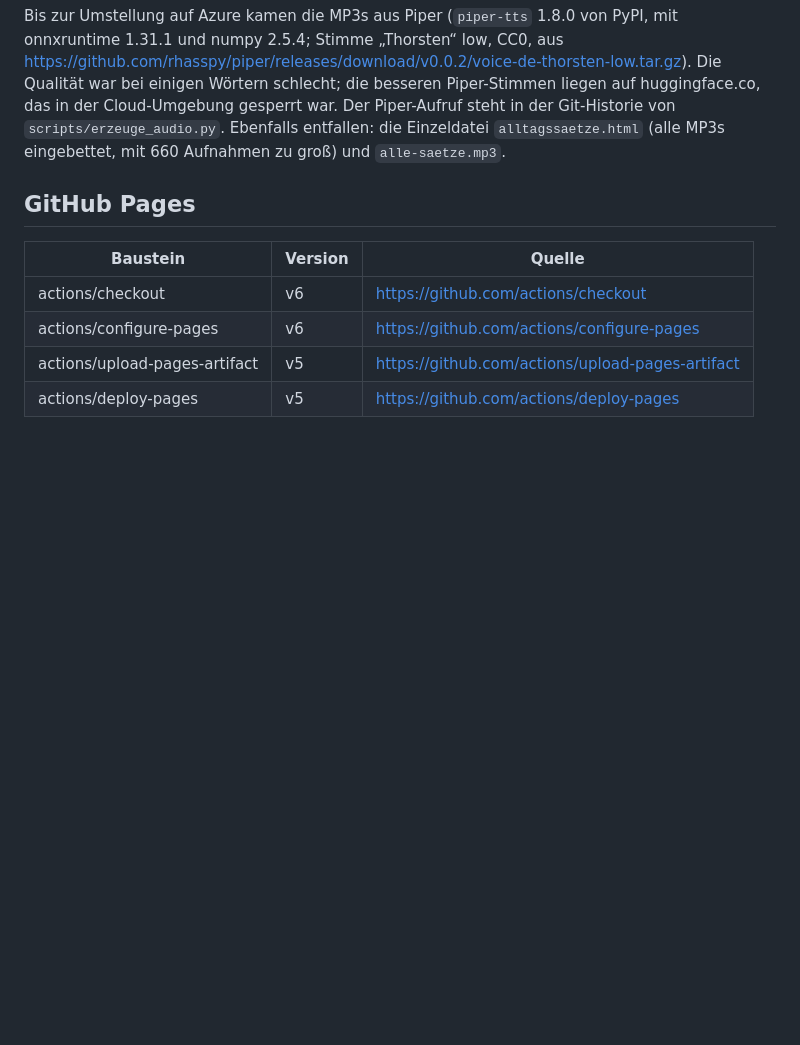
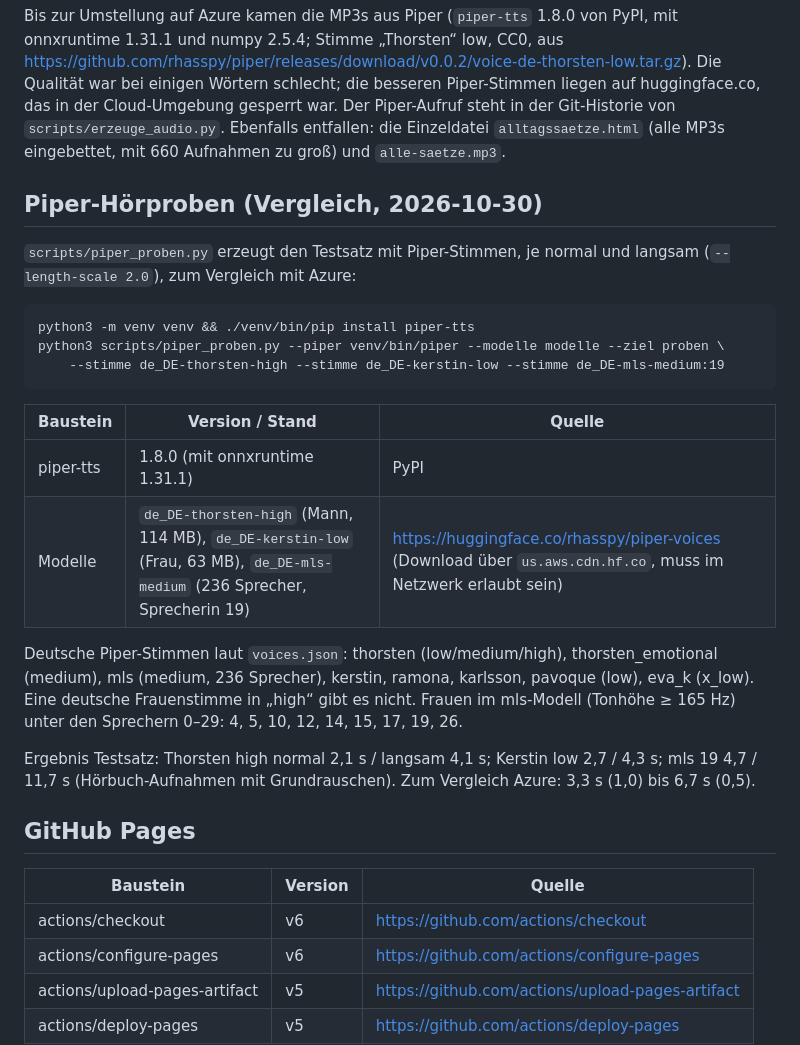
Before and after one commit to tvanekeris/wortwaerts, a Markdown page: docs/werkzeuge.md, the part around the change. Rendered like a GitHub page; blank space fills up the shorter version.

Commit message:
Doku: Piper-Hörproben (Thorsten high, Kerstin low, mls medium)
Co-Authored-By: Claude Opus 5.5 <noreply@anthropic.com>
Claude-Session: https://claude.ai/code/session_01Mk7wSC2ae2zUjLfKCyk4Cq

````diff
--- a/docs/werkzeuge.md
+++ b/docs/werkzeuge.md
@@ -79,6 +79,30 @@ Git-Historie von `scripts/erzeuge_audio.py`. Ebenfalls entfallen: die Einzeldate
 `alltagssaetze.html` (alle MP3s eingebettet, mit 660 Aufnahmen zu groß) und
 `alle-saetze.mp3`.
 
+## Piper-Hörproben (Vergleich, 2026-10-30)
+
+`scripts/piper_proben.py` erzeugt den Testsatz mit Piper-Stimmen, je normal und langsam
+(`--length-scale 2.0`), zum Vergleich mit Azure:
+```
+python3 -m venv venv && ./venv/bin/pip install piper-tts
+python3 scripts/piper_proben.py --piper venv/bin/piper --modelle modelle --ziel proben \
+    --stimme de_DE-thorsten-high --stimme de_DE-kerstin-low --stimme de_DE-mls-medium:19
+```
+
+| Baustein | Version / Stand | Quelle |
+|----------|-----------------|--------|
+| piper-tts | 1.8.0 (mit onnxruntime 1.31.1) | PyPI |
+| Modelle | `de_DE-thorsten-high` (Mann, 114 MB), `de_DE-kerstin-low` (Frau, 63 MB), `de_DE-mls-medium` (236 Sprecher, Sprecherin 19) | https://huggingface.co/rhasspy/piper-voices (Download über `us.aws.cdn.hf.co`, muss im Netzwerk erlaubt sein) |
+
+Deutsche Piper-Stimmen laut `voices.json`: thorsten (low/medium/high), thorsten_emotional
+(medium), mls (medium, 236 Sprecher), kerstin, ramona, karlsson, pavoque (low), eva_k (x_low).
+Eine deutsche Frauenstimme in „high“ gibt es nicht. Frauen im mls-Modell (Tonhöhe ≥ 165 Hz)
+unter den Sprechern 0–29: 4, 5, 10, 12, 14, 15, 17, 19, 26.
+
+Ergebnis Testsatz: Thorsten high normal 2,1 s / langsam 4,1 s; Kerstin low 2,7 / 4,3 s;
+mls 19 4,7 / 11,7 s (Hörbuch-Aufnahmen mit Grundrauschen). Zum Vergleich Azure: 3,3 s (1,0)
+bis 6,7 s (0,5).
+
 ## GitHub Pages
 
 | Baustein | Version | Quelle |
````
